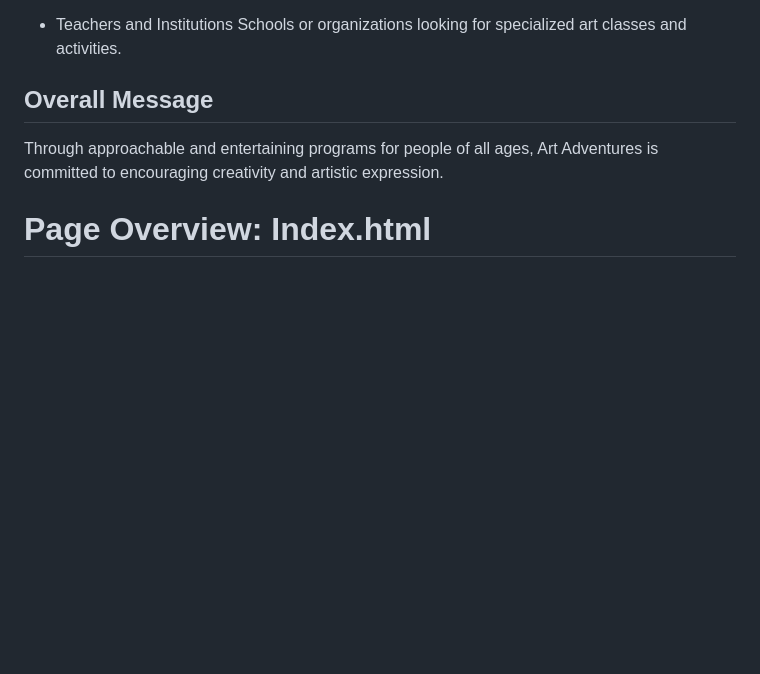
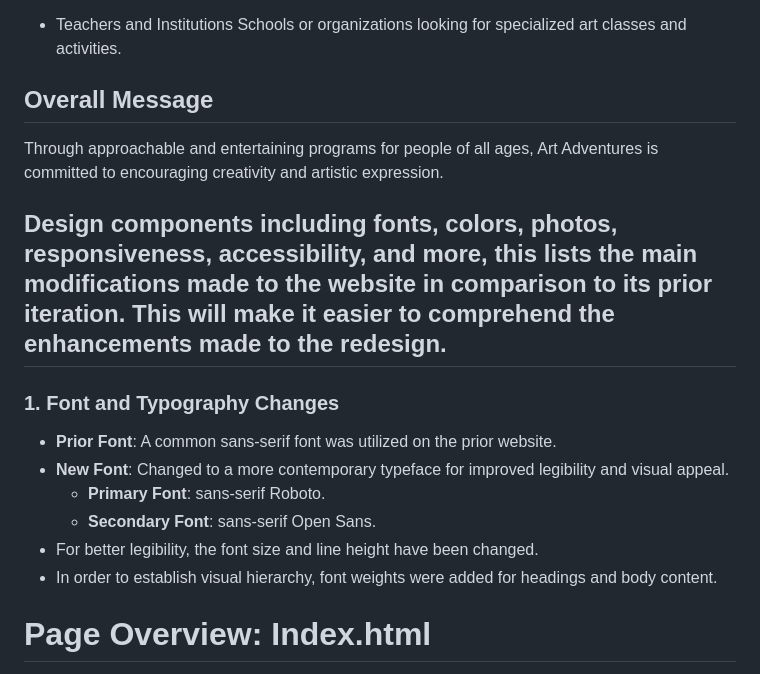
Before and after one commit to nic-dgl103-f24-cvs1/project-Varunkanth471, a Markdown page: README.md, the part around the change. Drawn GitHub-style; blank space fills up the shorter version.

```diff
--- a/README.md
+++ b/README.md
@@ -34,6 +34,18 @@ Overall Message
 
 Through approachable and entertaining programs for people of all ages, Art Adventures is committed to encouraging creativity and artistic expression.
 
+## Design components including fonts, colors, photos, responsiveness, accessibility, and more, this lists the main modifications made to the website in comparison to its prior iteration. This will make it easier to comprehend the enhancements made to the redesign.
+
+### 1. **Font and Typography Changes**
+
+   - **Prior Font**: A common sans-serif font was utilized on the prior website.
+   - **New Font**: Changed to a more contemporary typeface for improved legibility and visual appeal.
+     - **Primary Font**: sans-serif Roboto.
+     - **Secondary Font**: sans-serif Open Sans.
+   - For better legibility, the font size and line height have been changed.
+   - In order to establish visual hierarchy, font weights were added for headings and body content.
+
+
 # Page Overview: Index.html
 
 The homepage of the "Art Adventures" website, which features art workshops and services, is the index.html page.
```
